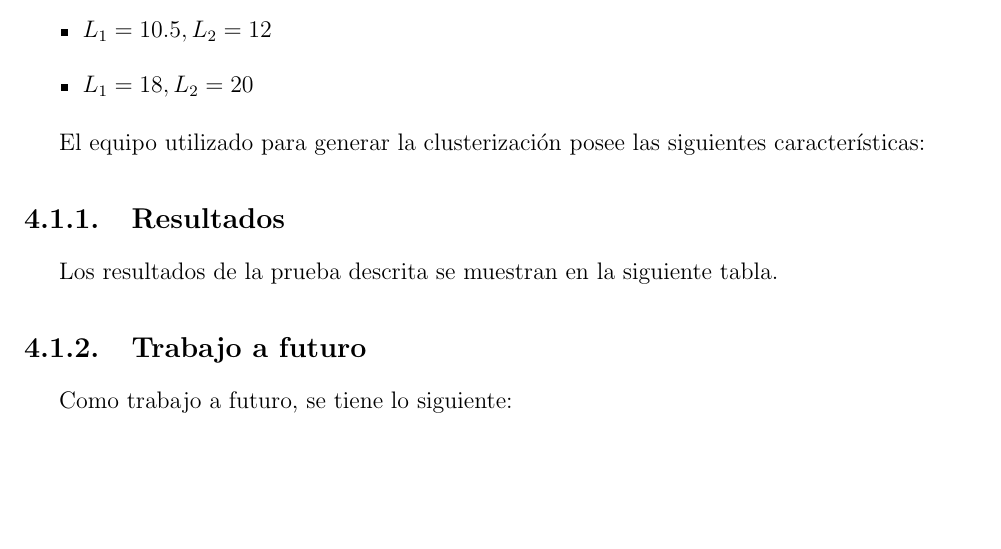
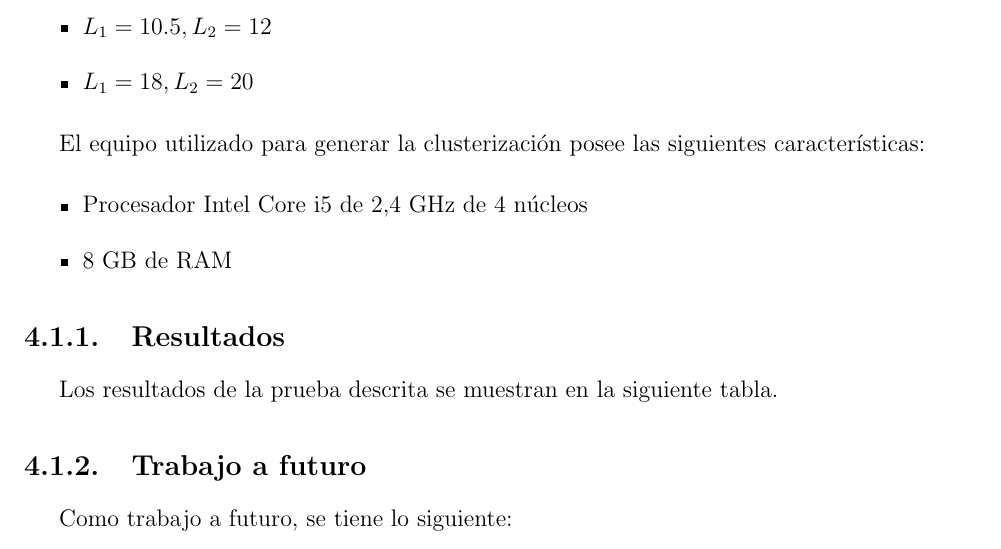
Before and after one commit to DavidENicolasC/undergraduateCapstone, a LaTeX thesis (tesina.tex, which reads resultados/pruebas.tex): part of page 35 of 36 before the commit and part of page 35 of 37 after it, cut so that both start at the same text, the shorter picture padded with empty space. Compiled offline with pdfLaTeX.

Commit message:
txs auto checkin

```diff
--- a/resultados/pruebas.tex
+++ b/resultados/pruebas.tex
@@ -9,3 +9,8 @@ Se midió el tiempo total de ejecución de la clusterización, y se aplicó la m
 \end{itemize}
 
 El equipo utilizado para generar la clusterización posee las siguientes características:
+
+\begin{itemize}
+	\item Procesador Intel Core i5 de 2,4 GHz de 4 núcleos
+	\item 8 GB de RAM
+\end{itemize}
```
